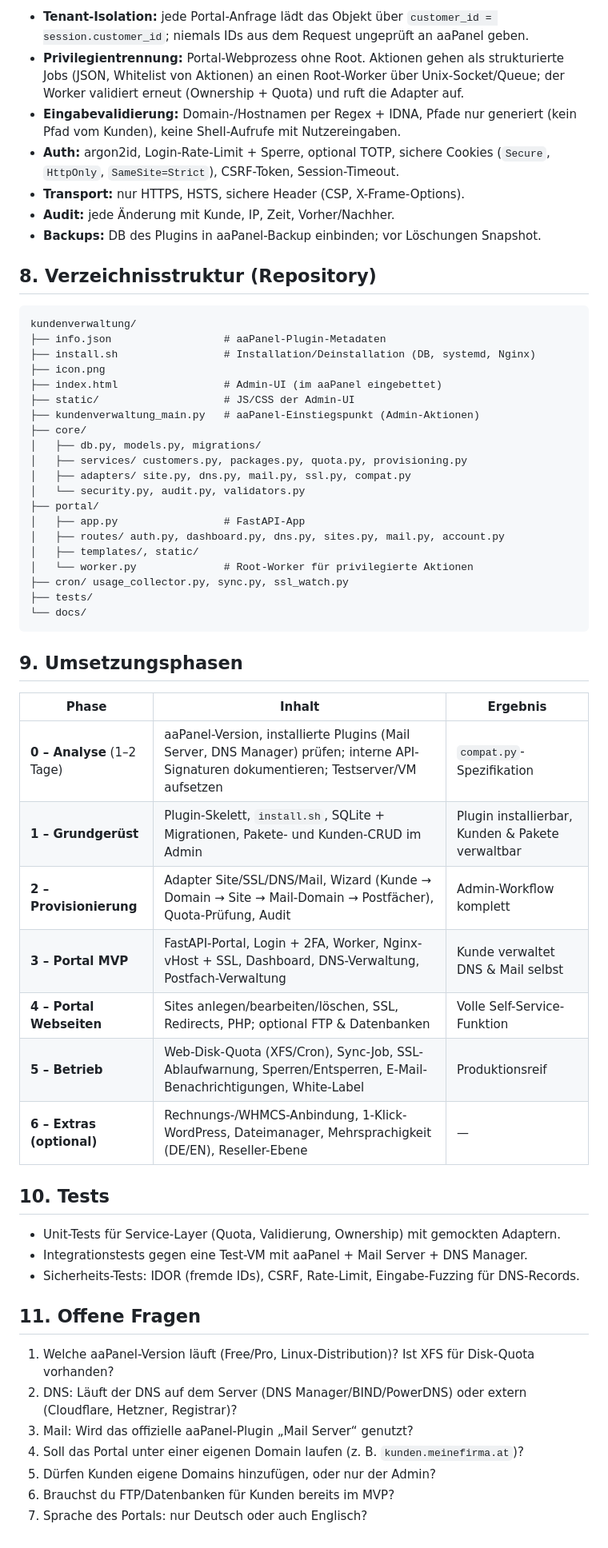
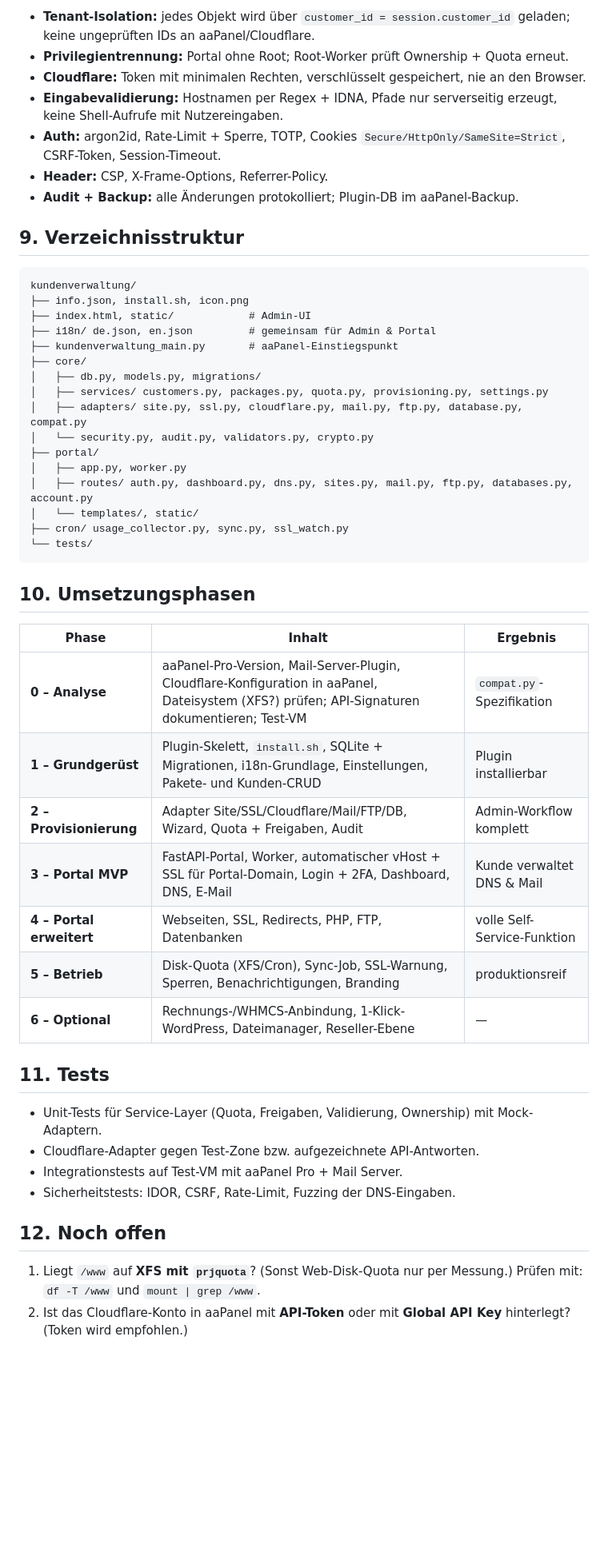
Before and after one commit to marion909/aapanel-kundenvberwaltung-plugin, a Markdown page: PLAN.md, the part around one of its changes. Shown at 80% size. GitHub-like rendering; blank space fills up the shorter version.

Commit message:
Update plan with clarified requirements (Pro, Cloudflare, i18n, FTP/DB)
Co-Authored-By: Claude Opus 5.5 <noreply@anthropic.com>
Claude-Session: https://claude.ai/code/session_01MtEW3sQNWyGuMCzdCSRzP5

````diff
--- a/PLAN.md
+++ b/PLAN.md
@@ -142,66 +173,58 @@ Ressourcen + Nutzung), Paketverwaltung, Kunde sperren/entsperren (sperrt Sites v
 
-- **Tenant-Isolation:** jede Portal-Anfrage lädt das Objekt über
-  `customer_id = session.customer_id`; niemals IDs aus dem Request ungeprüft an aaPanel geben.
-- **Privilegientrennung:** Portal-Webprozess ohne Root. Aktionen gehen als strukturierte
-  Jobs (JSON, Whitelist von Aktionen) an einen Root-Worker über Unix-Socket/Queue;
-  der Worker validiert erneut (Ownership + Quota) und ruft die Adapter auf.
-- **Eingabevalidierung:** Domain-/Hostnamen per Regex + IDNA, Pfade nur generiert
-  (kein Pfad vom Kunden), keine Shell-Aufrufe mit Nutzereingaben.
-- **Auth:** argon2id, Login-Rate-Limit + Sperre, optional TOTP, sichere Cookies
-  (`Secure`, `HttpOnly`, `SameSite=Strict`), CSRF-Token, Session-Timeout.
-- **Transport:** nur HTTPS, HSTS, sichere Header (CSP, X-Frame-Options).
-- **Audit:** jede Änderung mit Kunde, IP, Zeit, Vorher/Nachher.
-- **Backups:** DB des Plugins in aaPanel-Backup einbinden; vor Löschungen Snapshot.
+- **Tenant-Isolation:** jedes Objekt wird über `customer_id = session.customer_id` geladen;
+  keine ungeprüften IDs an aaPanel/Cloudflare.
+- **Privilegientrennung:** Portal ohne Root; Root-Worker prüft Ownership + Quota erneut.
+- **Cloudflare:** Token mit minimalen Rechten, verschlüsselt gespeichert, nie an den Browser.
+- **Eingabevalidierung:** Hostnamen per Regex + IDNA, Pfade nur serverseitig erzeugt,
+  keine Shell-Aufrufe mit Nutzereingaben.
+- **Auth:** argon2id, Rate-Limit + Sperre, TOTP, Cookies `Secure/HttpOnly/SameSite=Strict`,
+  CSRF-Token, Session-Timeout.
+- **Header:** CSP, X-Frame-Options, Referrer-Policy.
+- **Audit + Backup:** alle Änderungen protokolliert; Plugin-DB im aaPanel-Backup.
 
-## 8. Verzeichnisstruktur (Repository)
+## 9. Verzeichnisstruktur
 
 ```
 kundenverwaltung/
-├── info.json                  # aaPanel-Plugin-Metadaten
-├── install.sh                 # Installation/Deinstallation (DB, systemd, Nginx)
-├── icon.png
-├── index.html                 # Admin-UI (im aaPanel eingebettet)
-├── static/                    # JS/CSS der Admin-UI
-├── kundenverwaltung_main.py   # aaPanel-Einstiegspunkt (Admin-Aktionen)
+├── info.json, install.sh, icon.png
+├── index.html, static/            # Admin-UI
+├── i18n/ de.json, en.json         # gemeinsam für Admin & Portal
+├── kundenverwaltung_main.py       # aaPanel-Einstiegspunkt
 ├── core/
 │   ├── db.py, models.py, migrations/
-│   ├── services/ customers.py, packages.py, quota.py, provisioning.py
-│   ├── adapters/ site.py, dns.py, mail.py, ssl.py, compat.py
-│   └── security.py, audit.py, validators.py
+│   ├── services/ customers.py, packages.py, quota.py, provisioning.py, settings.py
+│   ├── adapters/ site.py, ssl.py, cloudflare.py, mail.py, ftp.py, database.py, compat.py
+│   └── security.py, audit.py, validators.py, crypto.py
 ├── portal/
-│   ├── app.py                 # FastAPI-App
-│   ├── routes/ auth.py, dashboard.py, dns.py, sites.py, mail.py, account.py
-│   ├── templates/, static/
-│   └── worker.py              # Root-Worker für privilegierte Aktionen
+│   ├── app.py, worker.py
+│   ├── routes/ auth.py, dashboard.py, dns.py, sites.py, mail.py, ftp.py, databases.py, account.py
+│   └── templates/, static/
 ├── cron/ usage_collector.py, sync.py, ssl_watch.py
-├── tests/
-└── docs/
+└── tests/
 ```
 
-## 9. Umsetzungsphasen
+## 10. Umsetzungsphasen
 
 | Phase | Inhalt | Ergebnis |
 |-------|--------|----------|
-| **0 – Analyse** (1–2 Tage) | aaPanel-Version, installierte Plugins (Mail Server, DNS Manager) prüfen; interne API-Signaturen dokumentieren; Testserver/VM aufsetzen | `compat.py`-Spezifikation |
-| **1 – Grundgerüst** | Plugin-Skelett, `install.sh`, SQLite + Migrationen, Pakete- und Kunden-CRUD im Admin | Plugin installierbar, Kunden & Pakete verwaltbar |
-| **2 – Provisionierung** | Adapter Site/SSL/DNS/Mail, Wizard (Kunde → Domain → Site → Mail-Domain → Postfächer), Quota-Prüfung, Audit | Admin-Workflow komplett |
-| **3 – Portal MVP** | FastAPI-Portal, Login + 2FA, Worker, Nginx-vHost + SSL, Dashboard, DNS-Verwaltung, Postfach-Verwaltung | Kunde verwaltet DNS & Mail selbst |
-| **4 – Portal Webseiten** | Sites anlegen/bearbeiten/löschen, SSL, Redirects, PHP; optional FTP & Datenbanken | Volle Self-Service-Funktion |
-| **5 – Betrieb** | Web-Disk-Quota (XFS/Cron), Sync-Job, SSL-Ablaufwarnung, Sperren/Entsperren, E-Mail-Benachrichtigungen, White-Label | Produktionsreif |
-| **6 – Extras (optional)** | Rechnungs-/WHMCS-Anbindung, 1-Klick-WordPress, Dateimanager, Mehrsprachigkeit (DE/EN), Reseller-Ebene | — |
+| **0 – Analyse** | aaPanel-Pro-Version, Mail-Server-Plugin, Cloudflare-Konfiguration in aaPanel, Dateisystem (XFS?) prüfen; API-Signaturen dokumentieren; Test-VM | `compat.py`-Spezifikation |
+| **1 – Grundgerüst** | Plugin-Skelett, `install.sh`, SQLite + Migrationen, i18n-Grundlage, Einstellungen, Pakete- und Kunden-CRUD | Plugin installierbar |
+| **2 – Provisionierung** | Adapter Site/SSL/Cloudflare/Mail/FTP/DB, Wizard, Quota + Freigaben, Audit | Admin-Workflow komplett |
+| **3 – Portal MVP** | FastAPI-Portal, Worker, automatischer vHost + SSL für Portal-Domain, Login + 2FA, Dashboard, DNS, E-Mail | Kunde verwaltet DNS & Mail |
+| **4 – Portal erweitert** | Webseiten, SSL, Redirects, PHP, FTP, Datenbanken | volle Self-Service-Funktion |
+| **5 – Betrieb** | Disk-Quota (XFS/Cron), Sync-Job, SSL-Warnung, Sperren, Benachrichtigungen, Branding | produktionsreif |
+| **6 – Optional** | Rechnungs-/WHMCS-Anbindung, 1-Klick-WordPress, Dateimanager, Reseller-Ebene | — |
 
-## 10. Tests
+## 11. Tests
 
-- Unit-Tests für Service-Layer (Quota, Validierung, Ownership) mit gemockten Adaptern.
-- Integrationstests gegen eine Test-VM mit aaPanel + Mail Server + DNS Manager.
-- Sicherheits-Tests: IDOR (fremde IDs), CSRF, Rate-Limit, Eingabe-Fuzzing für DNS-Records.
+- Unit-Tests für Service-Layer (Quota, Freigaben, Validierung, Ownership) mit Mock-Adaptern.
+- Cloudflare-Adapter gegen Test-Zone bzw. aufgezeichnete API-Antworten.
+- Integrationstests auf Test-VM mit aaPanel Pro + Mail Server.
+- Sicherheitstests: IDOR, CSRF, Rate-Limit, Fuzzing der DNS-Eingaben.
 
-## 11. Offene Fragen
+## 12. Noch offen
 
-1. Welche aaPanel-Version läuft (Free/Pro, Linux-Distribution)? Ist XFS für Disk-Quota vorhanden?
-2. DNS: Läuft der DNS auf dem Server (DNS Manager/BIND/PowerDNS) oder extern (Cloudflare, Hetzner, Registrar)?
-3. Mail: Wird das offizielle aaPanel-Plugin „Mail Server“ genutzt?
-4. Soll das Portal unter einer eigenen Domain laufen (z. B. `kunden.meinefirma.at`)?
-5. Dürfen Kunden eigene Domains hinzufügen, oder nur der Admin?
-6. Brauchst du FTP/Datenbanken für Kunden bereits im MVP?
-7. Sprache des Portals: nur Deutsch oder auch Englisch?
+1. Liegt `/www` auf **XFS mit `prjquota`**? (Sonst Web-Disk-Quota nur per Messung.)
+   Prüfen mit: `df -T /www` und `mount | grep /www`.
+2. Ist das Cloudflare-Konto in aaPanel mit **API-Token** oder mit **Global API Key**
+   hinterlegt? (Token wird empfohlen.)
````
Also changed, not shown: other parts of PLAN.md (+117 -86 lines).
